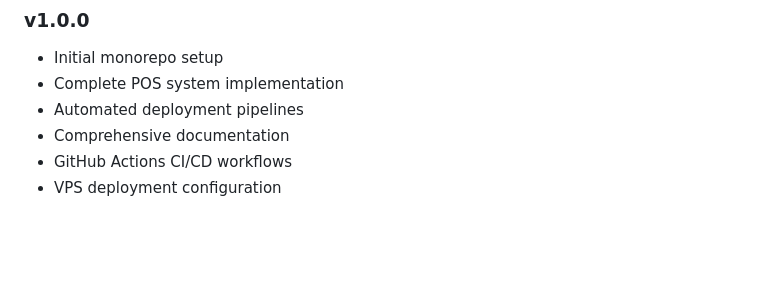
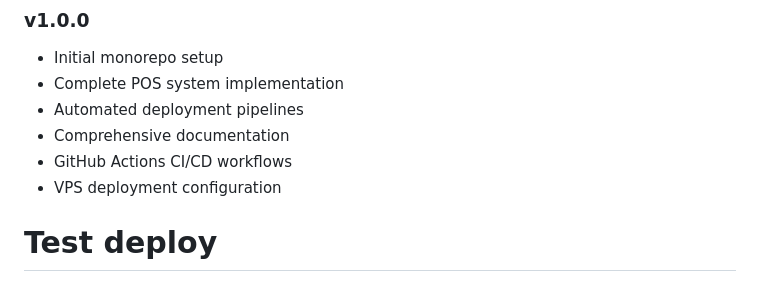
Before and after one commit to resguarit/pos-system, a Markdown page: README.md, the part around the change. Drawn GitHub-style; blank space fills up the shorter version.

Commit message:
test: Verify deployment after fixing git permissions

```diff
--- a/README.md
+++ b/README.md
@@ -399,3 +399,4 @@ For support and questions:
 - Comprehensive documentation
 - GitHub Actions CI/CD workflows
 - VPS deployment configuration
+# Test deploy
```
